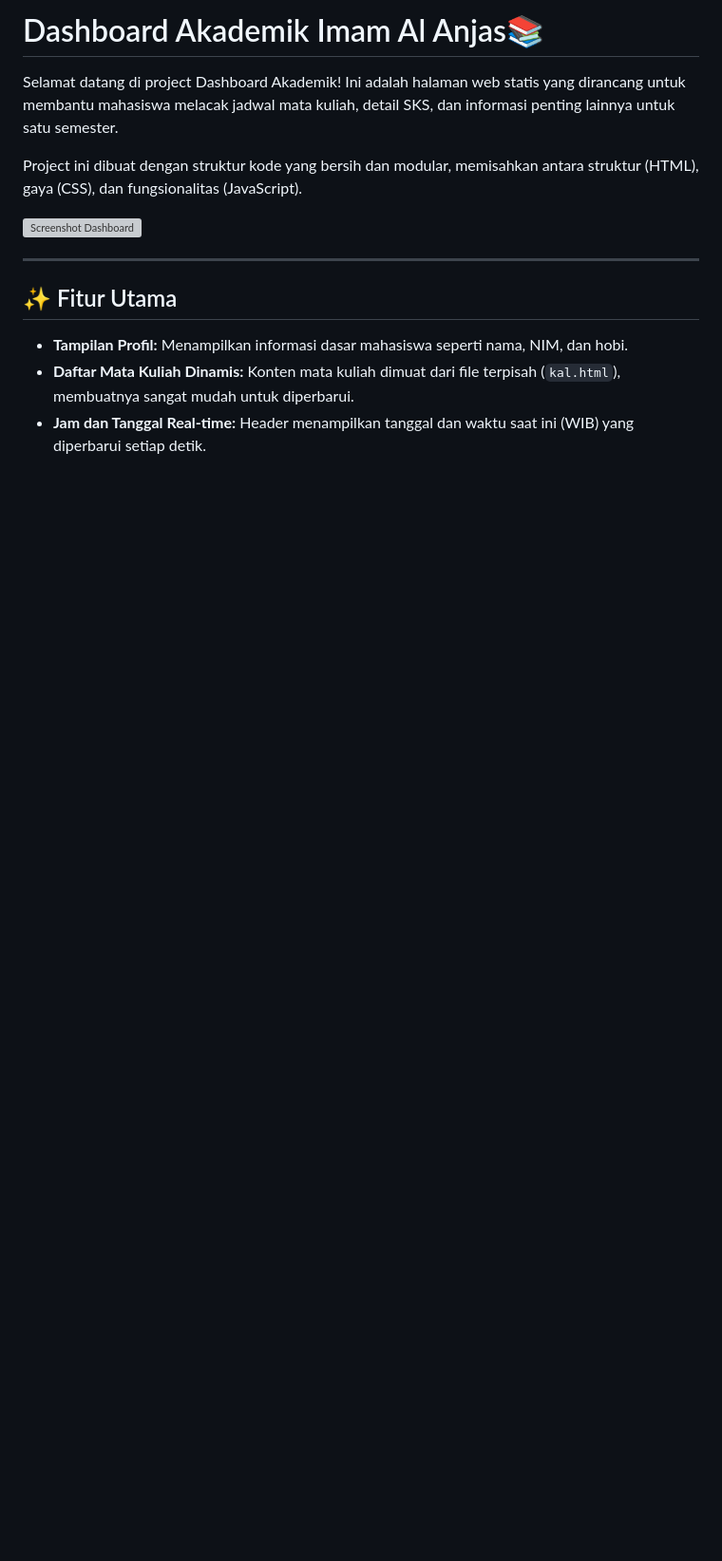
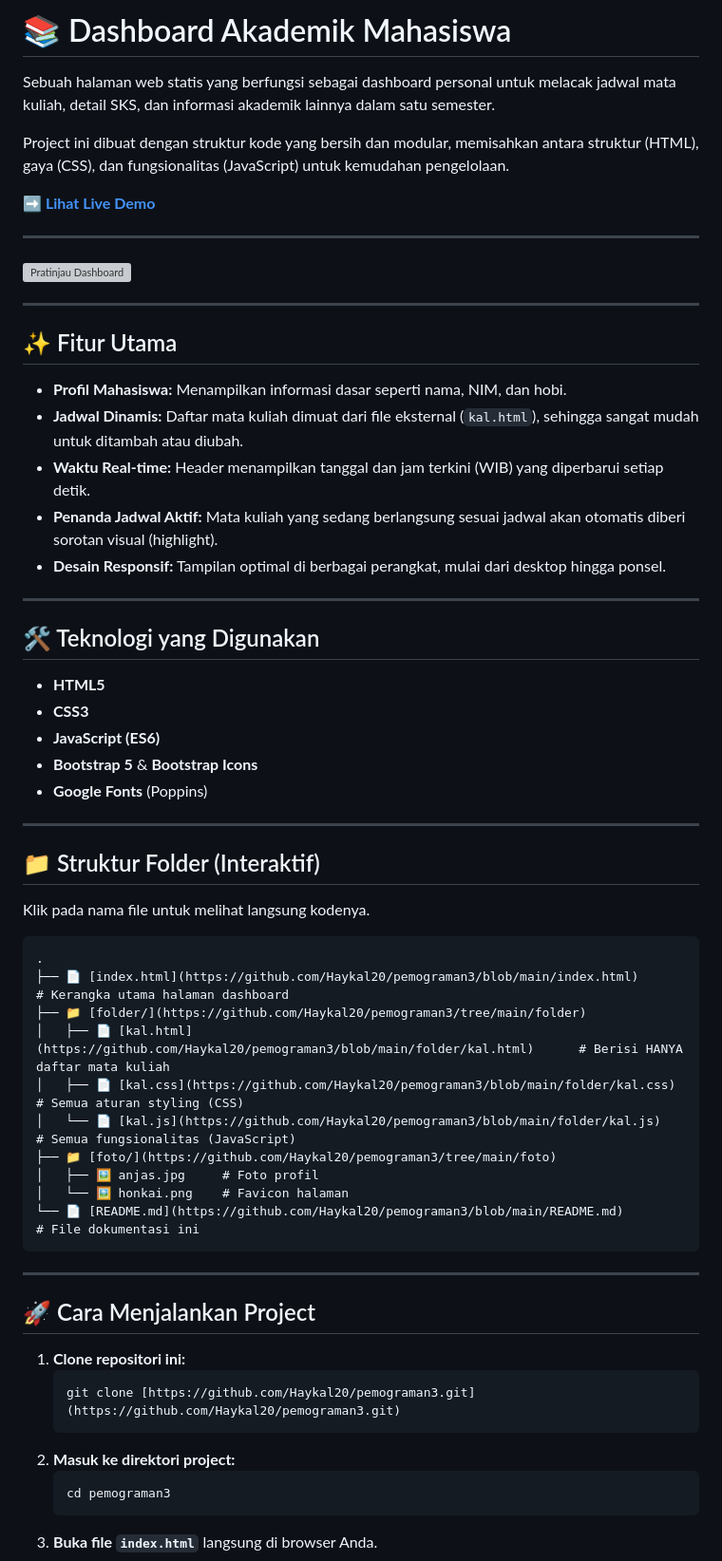
Before and after one commit to Haykal20/pemograman3, a Markdown page: README.md, the part around one of its changes. Shown at 95% size. GitHub-like rendering; blank space fills up the shorter version; grey boxes are pictures that could not be loaded.

````diff
--- a/README.md
+++ b/README.md
@@ -1,15 +1,65 @@
-# Dashboard Akademik Imam Al Anjas📚
+# 📚 Dashboard Akademik Mahasiswa
 
-Selamat datang di project Dashboard Akademik! Ini adalah halaman web statis yang dirancang untuk membantu mahasiswa melacak jadwal mata kuliah, detail SKS, dan informasi penting lainnya untuk satu semester.
+Sebuah halaman web statis yang berfungsi sebagai dashboard personal untuk melacak jadwal mata kuliah, detail SKS, dan informasi akademik lainnya dalam satu semester.
 
-Project ini dibuat dengan struktur kode yang bersih dan modular, memisahkan antara struktur (HTML), gaya (CSS), dan fungsionalitas (JavaScript).
+Project ini dibuat dengan struktur kode yang bersih dan modular, memisahkan antara struktur (HTML), gaya (CSS), dan fungsionalitas (JavaScript) untuk kemudahan pengelolaan.
 
-![Screenshot Dashboard](https://raw.githubusercontent.com/Haykal20/Haykal-Furqan-Shafiq/main/ss.jpg)
+**[➡️ Lihat Live Demo](https://haykal20.github.io/pemograman3/)**
+
+---
+
+![Pratinjau Dashboard](https://raw.githubusercontent.com/Haykal20/Haykal-Furqan-Shafiq/main/ss.jpg)
 
 ---
 
 ## ✨ Fitur Utama
 
--   **Tampilan Profil:** Menampilkan informasi dasar mahasiswa seperti nama, NIM, dan hobi.
--   **Daftar Mata Kuliah Dinamis:** Konten mata kuliah dimuat dari file terpisah (`kal.html`), membuatnya sangat mudah untuk diperbarui.
--   **Jam dan Tanggal Real-time:** Header menampilkan tanggal dan waktu saat ini (WIB) yang diperbarui setiap detik.
+-   **Profil Mahasiswa:** Menampilkan informasi dasar seperti nama, NIM, dan hobi.
+-   **Jadwal Dinamis:** Daftar mata kuliah dimuat dari file eksternal (`kal.html`), sehingga sangat mudah untuk ditambah atau diubah.
+-   **Waktu Real-time:** Header menampilkan tanggal dan jam terkini (WIB) yang diperbarui setiap detik.
+-   **Penanda Jadwal Aktif:** Mata kuliah yang sedang berlangsung sesuai jadwal akan otomatis diberi sorotan visual (highlight).
+-   **Desain Responsif:** Tampilan optimal di berbagai perangkat, mulai dari desktop hingga ponsel.
+
+---
+
+## 🛠️ Teknologi yang Digunakan
+
+-   **HTML5**
+-   **CSS3**
+-   **JavaScript (ES6)**
+-   **Bootstrap 5** & **Bootstrap Icons**
+-   **Google Fonts** (Poppins)
+
+---
+
+## 📁 Struktur Folder (Interaktif)
+
+Klik pada nama file untuk melihat langsung kodenya.
+
+```
+.
+├── 📄 [index.html](https://github.com/Haykal20/pemograman3/blob/main/index.html)        # Kerangka utama halaman dashboard
+├── 📁 [folder/](https://github.com/Haykal20/pemograman3/tree/main/folder)
+│   ├── 📄 [kal.html](https://github.com/Haykal20/pemograman3/blob/main/folder/kal.html)      # Berisi HANYA daftar mata kuliah
+│   ├── 📄 [kal.css](https://github.com/Haykal20/pemograman3/blob/main/folder/kal.css)       # Semua aturan styling (CSS)
+│   └── 📄 [kal.js](https://github.com/Haykal20/pemograman3/blob/main/folder/kal.js)        # Semua fungsionalitas (JavaScript)
+├── 📁 [foto/](https://github.com/Haykal20/pemograman3/tree/main/foto)
+│   ├── 🖼️ anjas.jpg     # Foto profil
+│   └── 🖼️ honkai.png    # Favicon halaman
+└── 📄 [README.md](https://github.com/Haykal20/pemograman3/blob/main/README.md)         # File dokumentasi ini
+```
+
+---
+
+## 🚀 Cara Menjalankan Project
+
+1.  **Clone repositori ini:**
+    ```bash
+    git clone [https://github.com/Haykal20/pemograman3.git](https://github.com/Haykal20/pemograman3.git)
+    ```
+2.  **Masuk ke direktori project:**
+    ```bash
+    cd pemograman3
+    ```
+3.  **Buka file `index.html`** langsung di browser Anda.
+
````
Also changed, not shown: other parts of README.md (+22 -0 lines).
